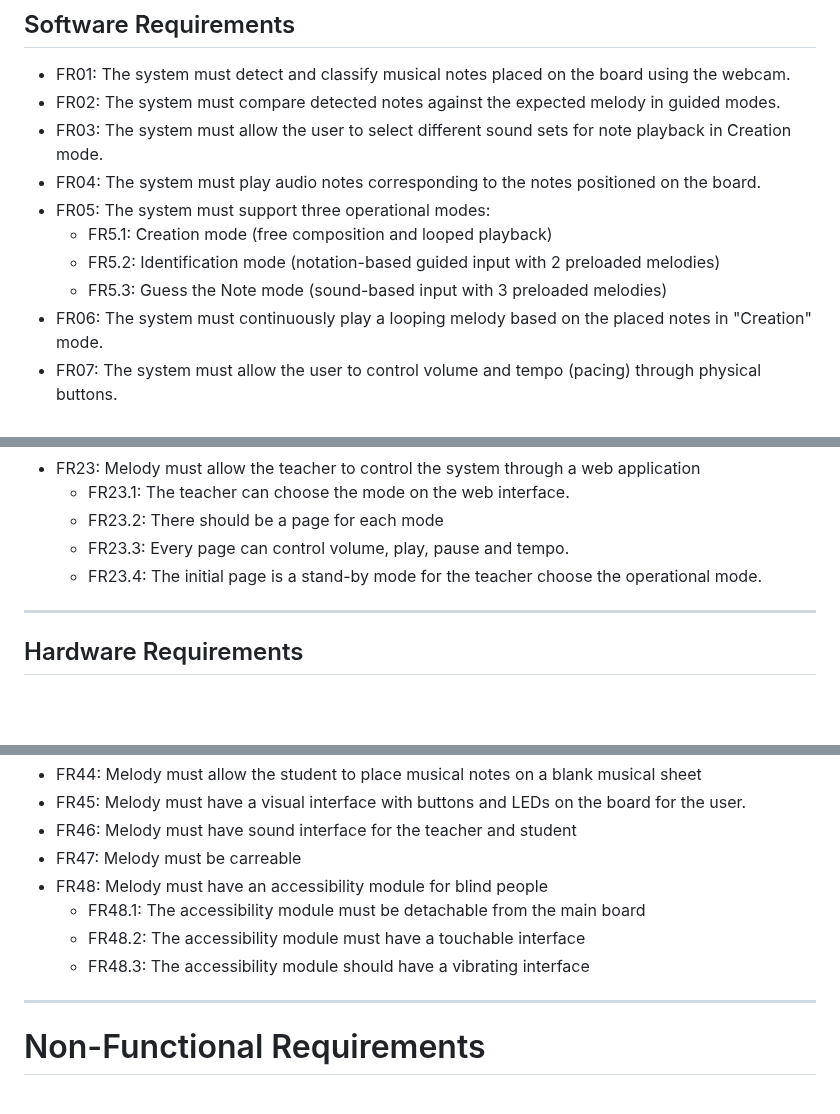
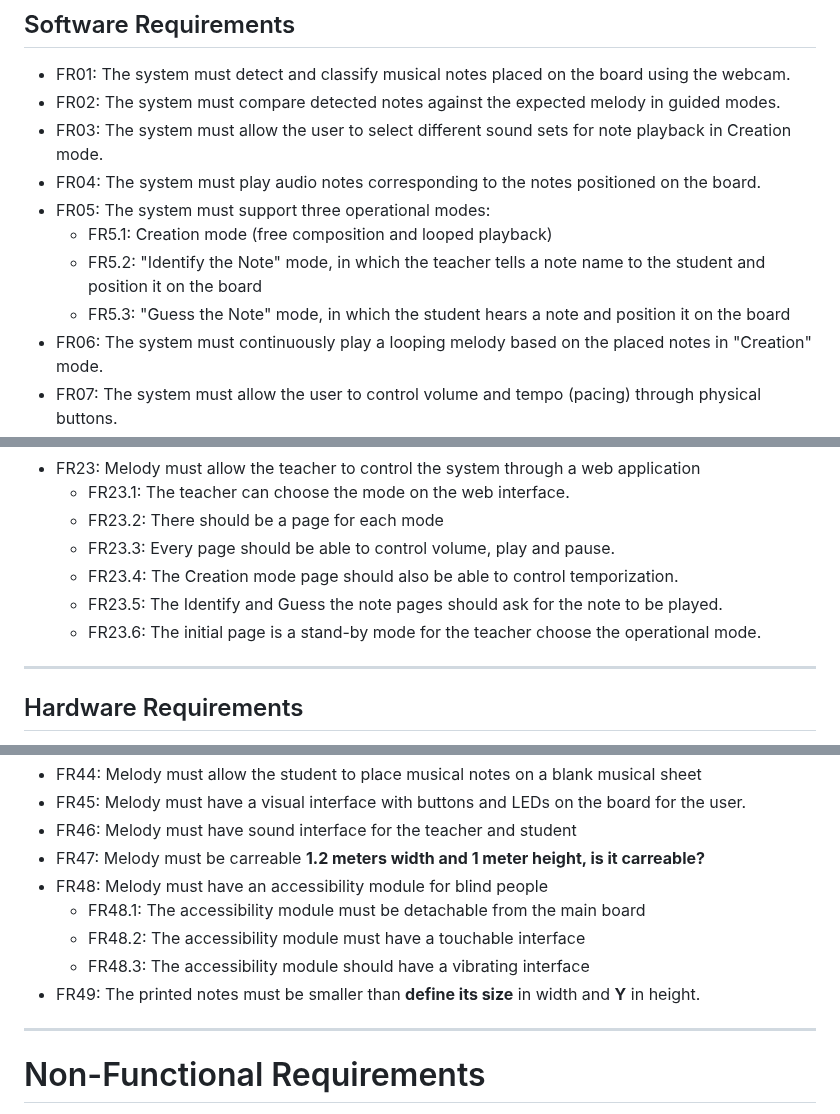
Before and after one commit to IshikawaRasoto/integration-workshop-3, a Markdown page: docs/Requirements.md, 3 parts joined by grey strips. Rendered like a GitHub page; blank space fills up the shorter version.

Commit message:
updated requirements

```diff
--- a/docs/Requirements.md
+++ b/docs/Requirements.md
@@ -8,8 +8,8 @@
 - FR04: The system must play audio notes corresponding to the notes positioned on the board.
 - FR05: The system must support three operational modes:
   - FR5.1: Creation mode (free composition and looped playback)
-  - FR5.2: Identification mode (notation-based guided input with 2 preloaded melodies)
-  - FR5.3: Guess the Note mode (sound-based input with 3 preloaded melodies)
+  - FR5.2: "Identify the Note" mode, in which the teacher tells a note name to the student and position it on the board
+  - FR5.3: "Guess the Note" mode, in which the student hears a note and position it on the board
 - FR06: The system must continuously play a looping melody based on the placed notes in "Creation" mode.
 - FR07: The system must allow the user to control volume and tempo (pacing) through physical buttons.
 - FR08: The system must allow the user to control volume and tempo through the web interface.
@@ -36,8 +36,10 @@
 - FR23: Melody must allow the teacher to control the system through a web application
   - FR23.1: The teacher can choose the mode on the web interface.
   - FR23.2: There should be a page for each mode
-  - FR23.3: Every page can control volume, play, pause and tempo.
-  - FR23.4: The initial page is a stand-by mode for the teacher choose the operational mode.
+  - FR23.3: Every page should be able to control volume, play and pause.
+  - FR23.4: The Creation mode page should also be able to control temporization.
+  - FR23.5: The Identify and Guess the note pages should ask for the note to be played.
+  - FR23.6: The initial page is a stand-by mode for the teacher choose the operational mode.
 
 ---
 
@@ -74,11 +76,12 @@
 - FR44: Melody must allow the student to place musical notes on a blank musical sheet
 - FR45: Melody must have a visual interface with buttons and LEDs on the board for the user.
 - FR46: Melody must have sound interface for the teacher and student
-- FR47: Melody must be carreable
+- FR47: Melody must be carreable  **1.2 meters width and 1 meter height, is it carreable?**
 - FR48: Melody must have an accessibility module for blind people
   - FR48.1: The accessibility module must be detachable from the main board
   - FR48.2: The accessibility module must have a touchable interface
   - FR48.3: The accessibility module should have a vibrating interface
+- FR49: The printed notes must be smaller than **define its size** in width and **Y** in height.
 
 ---
 
```
